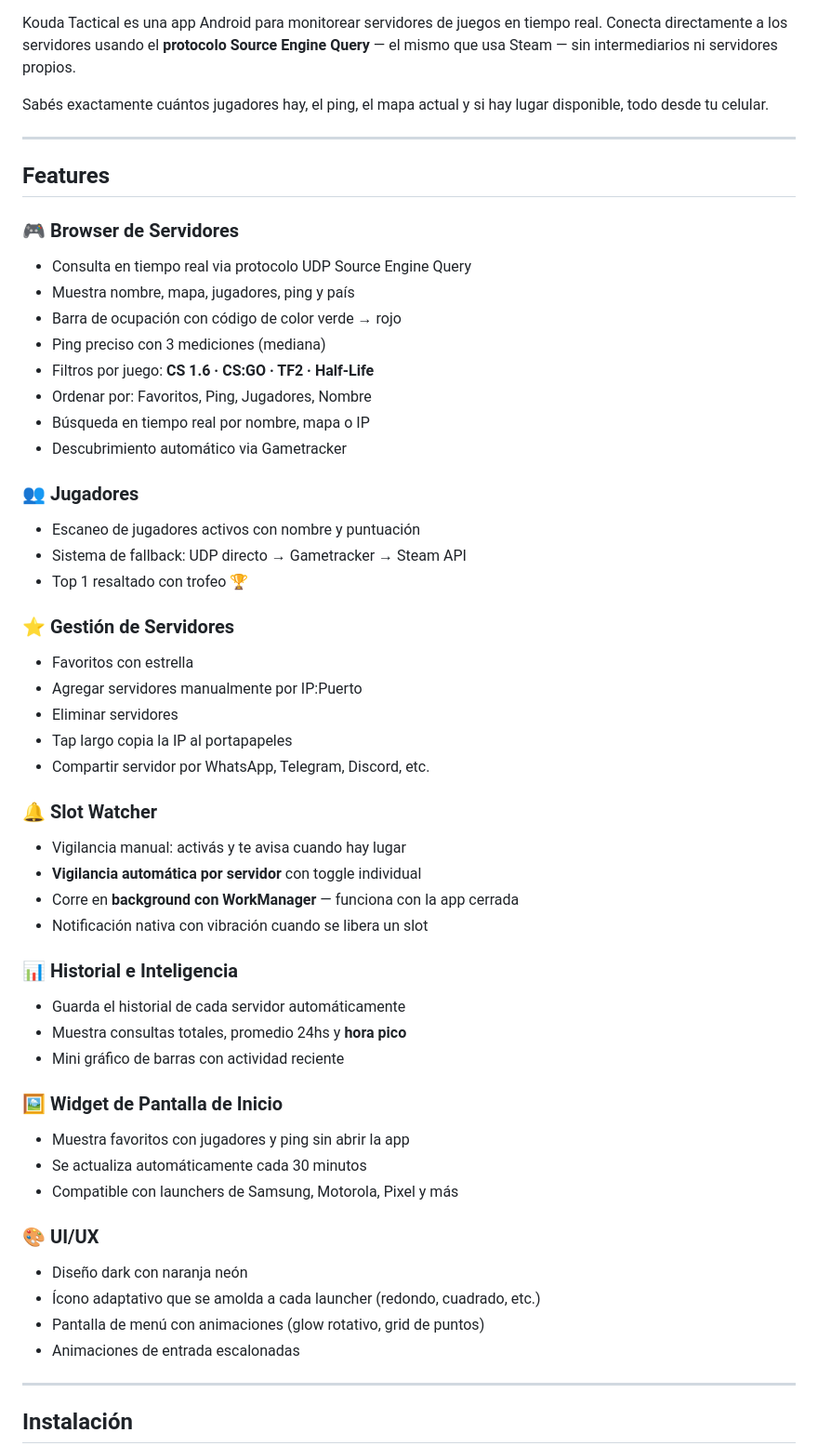
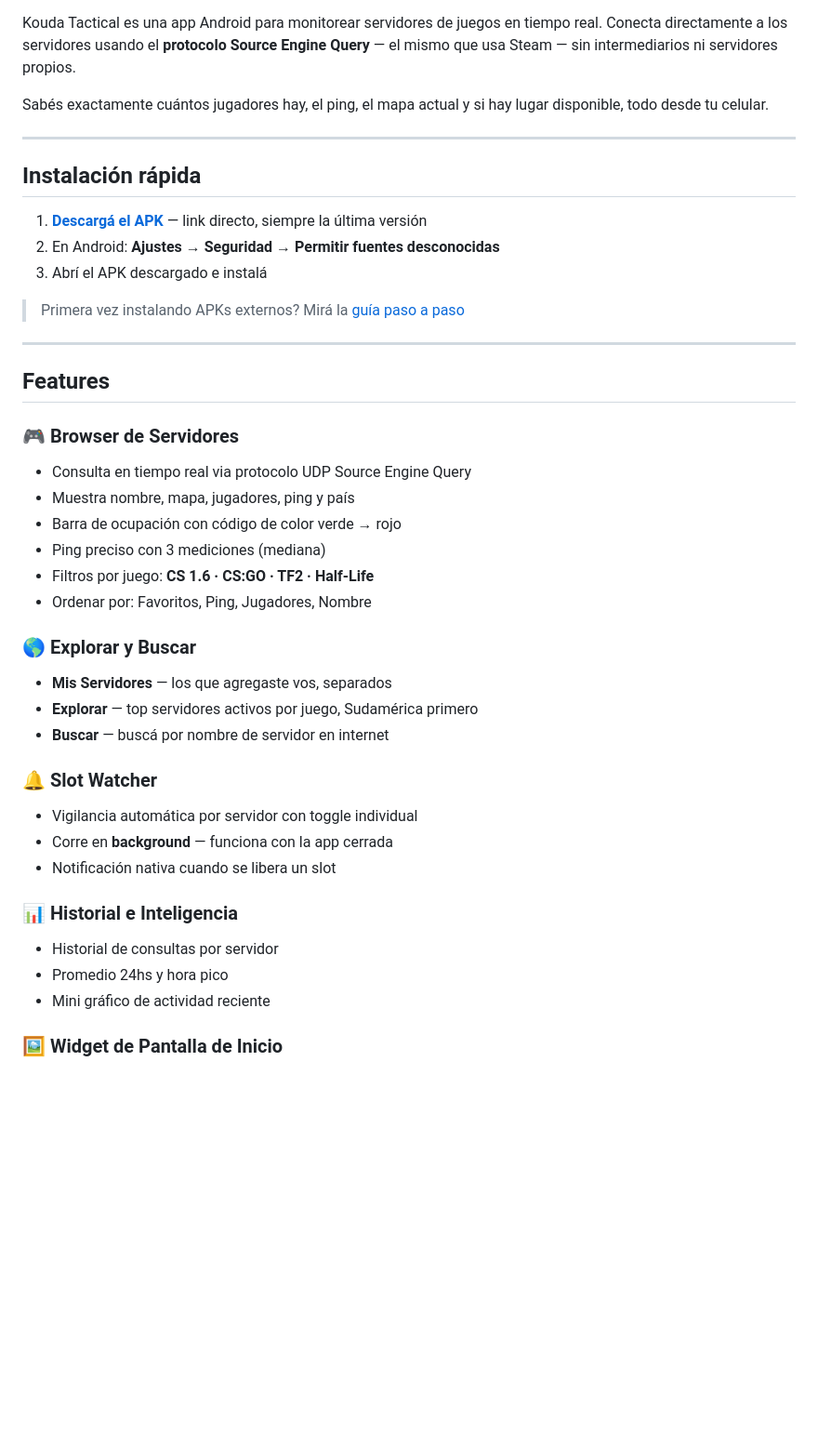
Before and after one commit to DOSKA-BIT/KOUDA, a Markdown page: README.md, the part around one of its changes. Shown at 93% size. Drawn GitHub-style; blank space fills up the shorter version.

```diff
--- a/README.md
+++ b/README.md
@@ -25,6 +26,16 @@ Sabés exactamente cuántos jugadores hay, el ping, el mapa actual y si hay luga
 
 ---
 
+## Instalación rápida
+
+1. **[Descargá el APK](https://github.com/DOSKA-BIT/KOUDA/releases/latest/download/app-debug.apk)** — link directo, siempre la última versión
+2. En Android: **Ajustes → Seguridad → Permitir fuentes desconocidas**
+3. Abrí el APK descargado e instalá
+
+> Primera vez instalando APKs externos? Mirá la [guía paso a paso](https://doska-bit.github.io/KOUDA/#instalacion)
+
+---
+
 ## Features
 
 ### 🎮 Browser de Servidores
@@ -34,44 +45,20 @@ Sabés exactamente cuántos jugadores hay, el ping, el mapa actual y si hay luga
 - Ping preciso con 3 mediciones (mediana)
 - Filtros por juego: **CS 1.6 · CS:GO · TF2 · Half-Life**
 - Ordenar por: Favoritos, Ping, Jugadores, Nombre
-- Búsqueda en tiempo real por nombre, mapa o IP
-- Descubrimiento automático via Gametracker
 
-### 👥 Jugadores
-- Escaneo de jugadores activos con nombre y puntuación
-- Sistema de fallback: UDP directo → Gametracker → Steam API
-- Top 1 resaltado con trofeo 🏆
-
-### ⭐ Gestión de Servidores
-- Favoritos con estrella
-- Agregar servidores manualmente por IP:Puerto
-- Eliminar servidores
-- Tap largo copia la IP al portapapeles
-- Compartir servidor por WhatsApp, Telegram, Discord, etc.
+### 🌎 Explorar y Buscar
+- **Mis Servidores** — los que agregaste vos, separados
+- **Explorar** — top servidores activos por juego, Sudamérica primero
+- **Buscar** — buscá por nombre de servidor en internet
 
 ### 🔔 Slot Watcher
-- Vigilancia manual: activás y te avisa cuando hay lugar
-- **Vigilancia automática por servidor** con toggle individual
-- Corre en **background con WorkManager** — funciona con la app cerrada
-- Notificación nativa con vibración cuando se libera un slot
+- Vigilancia automática por servidor con toggle individual
+- Corre en **background** — funciona con la app cerrada
+- Notificación nativa cuando se libera un slot
 
 ### 📊 Historial e Inteligencia
-- Guarda el historial de cada servidor automáticamente
-- Muestra consultas totales, promedio 24hs y **hora pico**
-- Mini gráfico de barras con actividad reciente
+- Historial de consultas por servidor
+- Promedio 24hs y hora pico
+- Mini gráfico de actividad reciente
 
 ### 🖼️ Widget de Pantalla de Inicio
-- Muestra favoritos con jugadores y ping sin abrir la app
-- Se actualiza automáticamente cada 30 minutos
-- Compatible con launchers de Samsung, Motorola, Pixel y más
-
-### 🎨 UI/UX
-- Diseño dark con naranja neón
-- Ícono adaptativo que se amolda a cada launcher (redondo, cuadrado, etc.)
-- Pantalla de menú con animaciones (glow rotativo, grid de puntos)
-- Animaciones de entrada escalonadas
-
----
-
-## Instalación
-
```
Also changed, not shown: other parts of README.md (+33 -48 lines).
